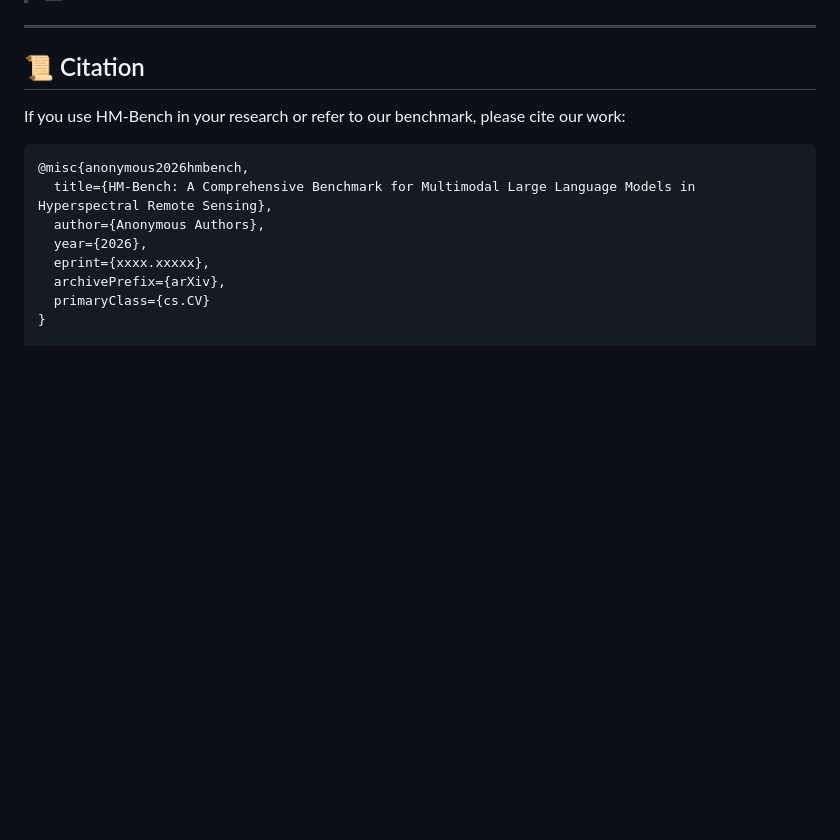
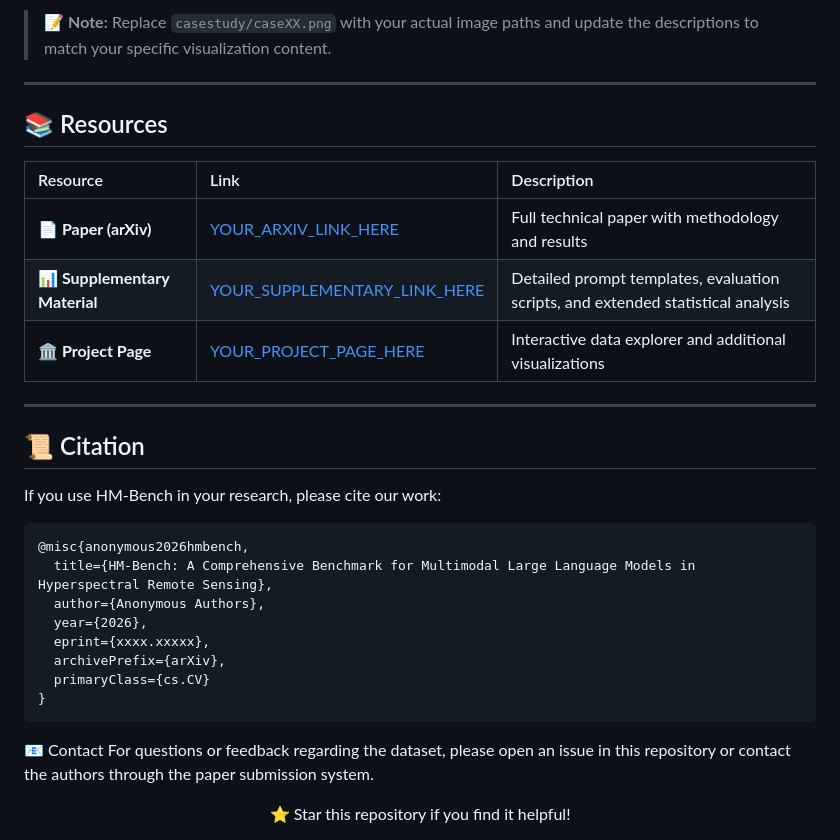
Before and after one commit to HuoRiLi-Yu/HM-Bench, a Markdown page: README.md, the part around one of its changes. Rendered like a GitHub page; blank space fills up the shorter version.

````diff
--- a/README.md
+++ b/README.md
@@ -71,9 +115,20 @@ Access the full paper and technical report here:
+> 📝 **Note:** Replace `casestudy/caseXX.png` with your actual image paths and update the descriptions to match your specific visualization content.
+
+---
+
+## 📚 Resources
+
+| Resource | Link | Description |
+|:---|:---|:---|
+| **📄 Paper (arXiv)** | [YOUR_ARXIV_LINK_HERE](YOUR_ARXIV_LINK_HERE) | Full technical paper with methodology and results |
+| **📊 Supplementary Material** | [YOUR_SUPPLEMENTARY_LINK_HERE](YOUR_SUPPLEMENTARY_LINK_HERE) | Detailed prompt templates, evaluation scripts, and extended statistical analysis |
+| **🏛️ Project Page** | [YOUR_PROJECT_PAGE_HERE](YOUR_PROJECT_PAGE_HERE) | Interactive data explorer and additional visualizations |
 
 ---
 
 ## 📜 Citation
 
-If you use HM-Bench in your research or refer to our benchmark, please cite our work:
+If you use HM-Bench in your research, please cite our work:
 
 ```bibtex
 @misc{anonymous2026hmbench,
@@ -84,3 +139,9 @@ If you use HM-Bench in your research or refer to our benchmark, please cite our
   archivePrefix={arXiv},
   primaryClass={cs.CV}
 }
+```
+📧 Contact
+For questions or feedback regarding the dataset, please open an issue in this repository or contact the authors through the paper submission system.
+<div align="center">
+⭐ Star this repository if you find it helpful!
+</div>
````
Also changed, not shown: other parts of README.md (+87 -43 lines).
